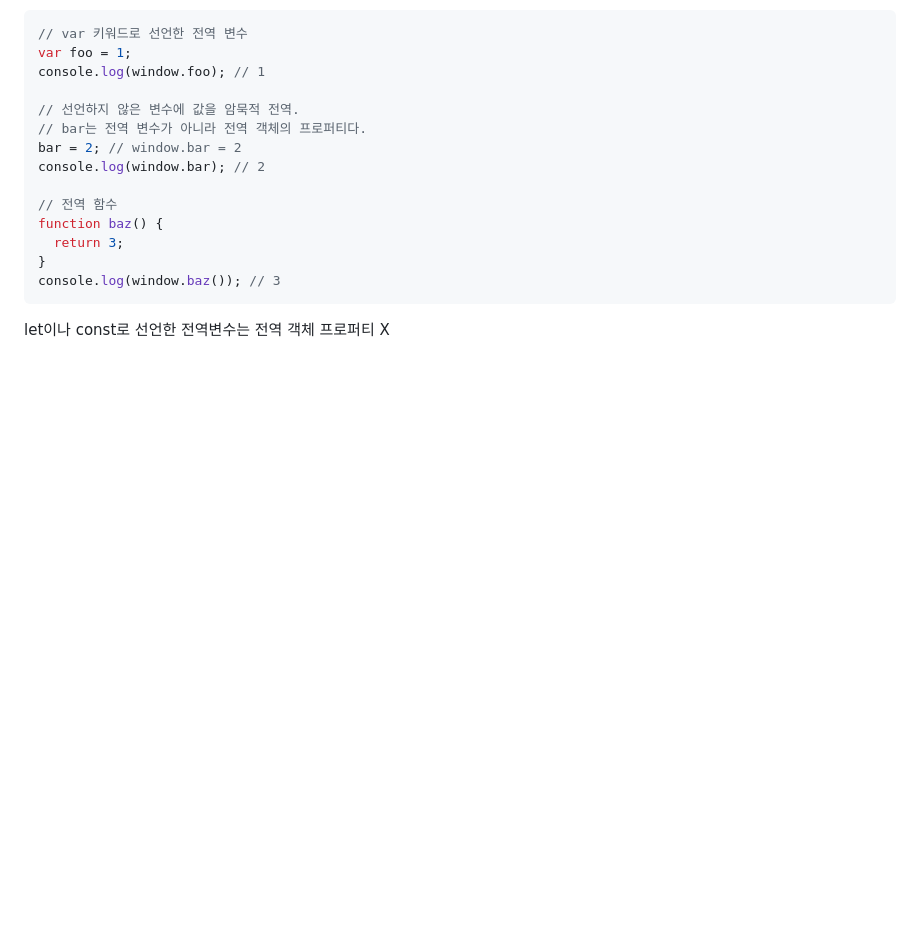
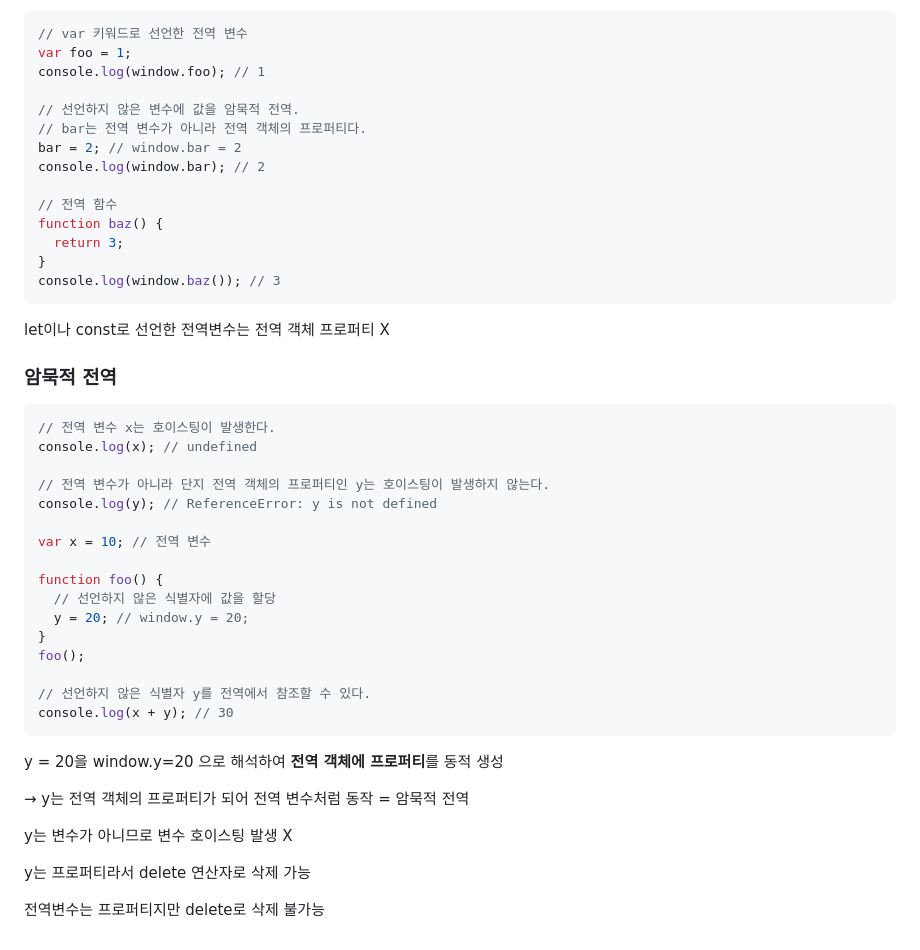
Before and after one commit to SujinKim1127/Javascript_codelion, a Markdown page: 모던 자바스크립트 Deep Dive/21장 빌트인 객체/ReadME.md, the part around the change. Rendered like a GitHub page; blank space fills up the shorter version.

Commit message:
[TIL] 빌트인 객체

````diff
--- a/모던 자바스크립트 Deep Dive/21장 빌트인 객체/ReadME.md
+++ b/모던 자바스크립트 Deep Dive/21장 빌트인 객체/ReadME.md
@@ -98,3 +98,34 @@ console.log(window.baz()); // 3
 ```
 
 let이나 const로 선언한 전역변수는 전역 객체 프로퍼티 X
+
+### 암묵적 전역
+
+```jsx
+// 전역 변수 x는 호이스팅이 발생한다.
+console.log(x); // undefined
+
+// 전역 변수가 아니라 단지 전역 객체의 프로퍼티인 y는 호이스팅이 발생하지 않는다.
+console.log(y); // ReferenceError: y is not defined
+
+var x = 10; // 전역 변수
+
+function foo() {
+  // 선언하지 않은 식별자에 값을 할당
+  y = 20; // window.y = 20;
+}
+foo();
+
+// 선언하지 않은 식별자 y를 전역에서 참조할 수 있다.
+console.log(x + y); // 30
+```
+
+y = 20을 window.y=20 으로 해석하여 **전역 객체에 프로퍼티**를 동적 생성
+
+→ y는 전역 객체의 프로퍼티가 되어 전역 변수처럼 동작 = 암묵적 전역
+
+y는 변수가 아니므로 변수 호이스팅 발생 X
+
+y는 프로퍼티라서 delete 연산자로 삭제 가능
+
+전역변수는 프로퍼티지만 delete로 삭제 불가능
````
